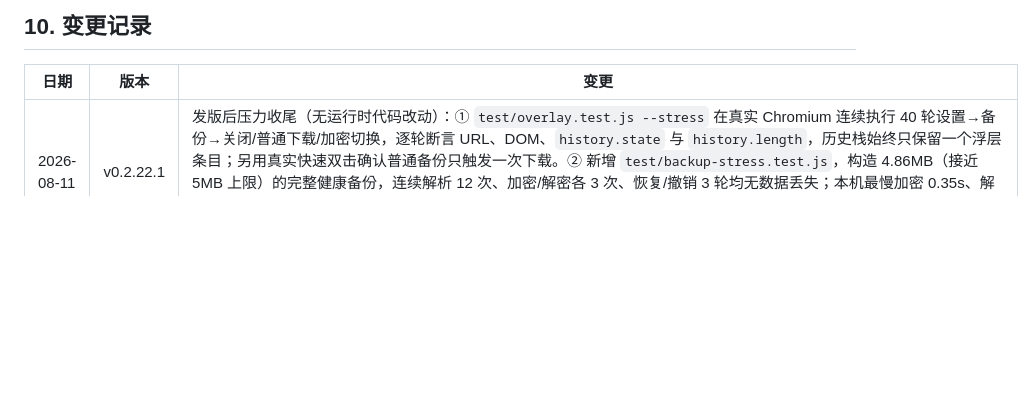
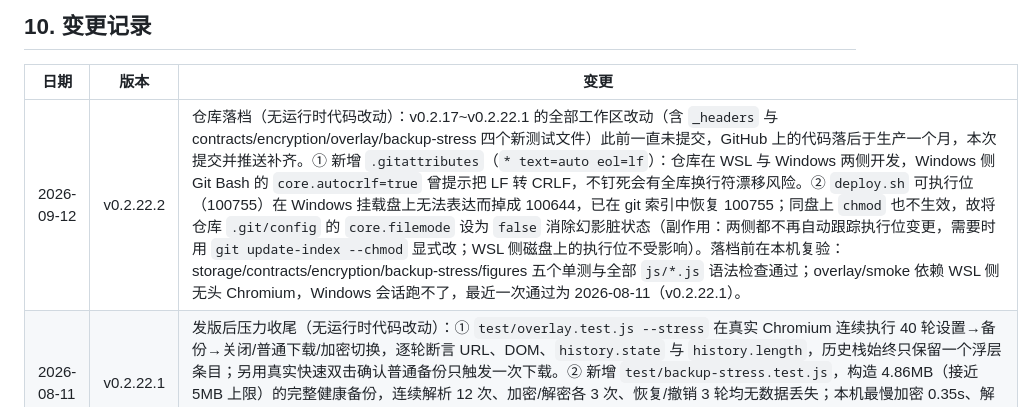
Before and after one commit to wowayou/stroke-rehab-assistant, a Markdown page: docs/DEVELOPMENT.md, the part around the change. Rendered like a GitHub page; blank space fills up the shorter version.

Commit message:
docs: 仓库落档补记(v0.2.22.2)

```diff
--- a/docs/DEVELOPMENT.md
+++ b/docs/DEVELOPMENT.md
@@ -332,6 +332,7 @@ v0.2.13「语音朗读 + 动作简笔画」相关（**语音只能真机验，
 
 | 日期 | 版本 | 变更 |
 |---|---|---|
+| 2026-09-12 | v0.2.22.2 | 仓库落档（无运行时代码改动）：v0.2.17~v0.2.22.1 的全部工作区改动（含 `_headers` 与 contracts/encryption/overlay/backup-stress 四个新测试文件）此前一直未提交，GitHub 上的代码落后于生产一个月，本次提交并推送补齐。① 新增 `.gitattributes`（`* text=auto eol=lf`）：仓库在 WSL 与 Windows 两侧开发，Windows 侧 Git Bash 的 `core.autocrlf=true` 曾提示把 LF 转 CRLF，不钉死会有全库换行符漂移风险。② `deploy.sh` 可执行位（100755）在 Windows 挂载盘上无法表达而掉成 100644，已在 git 索引中恢复 100755；同盘上 `chmod` 也不生效，故将仓库 `.git/config` 的 `core.filemode` 设为 `false` 消除幻影脏状态（副作用：两侧都不再自动跟踪执行位变更，需要时用 `git update-index --chmod` 显式改；WSL 侧磁盘上的执行位不受影响）。落档前在本机复验：storage/contracts/encryption/backup-stress/figures 五个单测与全部 `js/*.js` 语法检查通过；overlay/smoke 依赖 WSL 侧无头 Chromium，Windows 会话跑不了，最近一次通过为 2026-08-11（v0.2.22.1）。 |
 | 2026-08-11 | v0.2.22.1 | 发版后压力收尾（无运行时代码改动）：① `test/overlay.test.js --stress` 在真实 Chromium 连续执行 40 轮设置→备份→关闭/普通下载/加密切换，逐轮断言 URL、DOM、`history.state` 与 `history.length`，历史栈始终只保留一个浮层条目；另用真实快速双击确认普通备份只触发一次下载。② 新增 `test/backup-stress.test.js`，构造 4.86MB（接近 5MB 上限）的完整健康备份，连续解析 12 次、加密/解密各 3 次、恢复/撤销 3 轮均无数据丢失；本机最慢加密 0.35s、解密 0.18s。③ 加固 Chromium 测试夹具：真实鼠标事件、关键点击重试、DevTools 断连和命令硬超时，防止测试静默假通过。④ 纠正旧 `unwindDebt` 文档，改为 v0.2.22 的 `popstate` 统一关闭 + `close.replace()` 原位替换规则。 |
 | 2026-08-11 | v0.2.22 | 修复备份入口的严重历史栈回归：设置→备份、备份→加密原先先 `history.back()` 再立即 `pushState()`，在 Chrome 的异步历史遍历竞态下会退到上一页、表现为弹窗/页面“闪退”；普通下载和加密完成关闭也会触发同一路径。① 浮层关闭改为只发起 `history.back()`，由 `popstate` 统一移除 DOM，避免关闭与新弹窗竞态；② 连续弹窗增加 `close.replace()`，原位复用同一历史条目，覆盖设置/备份/恢复预览/药物新疗程等切换；③ 训练引导返回与完成统一走新关闭路径，回退期间禁用浮层控件，防止快速双击重复保存；④ 新增 `test/overlay.test.js`，用真实鼠标事件在 Chromium 中断言四条备份路径 URL 不变、无重载、主导航可用、历史条目不增长且无未捕获异常。此前测试漏报的原因：已有探针覆盖加密和恢复数据正确性，但未断言这四条用户操作后的浏览器历史与页面存活状态。生产部署 `1aa929c3`，线上四路径同样通过，`app.js` 与本地逐字节一致。 |
 | 2026-08-10 | v0.2.21 | 增加**可选**密码加密备份，不改变日常数据和普通备份的默认路径：① 使用浏览器原生 Web Crypto，PBKDF2-HMAC-SHA-256（固定 600000 次、每份随机 16-byte salt）派生不可导出密钥，AES-256-GCM（每份随机 12-byte IV + 固定 AAD）同时提供保密性和篡改校验；口令不保存、不上传。② 加密格式固定算法与迭代次数，外部文件不能抬高计算量拖死页面；加密容器先限 8MB，解密后仍须通过原有 5MB、schema、字段和记录数量上限。③ 设置页保持「下载普通备份」为主操作，只在用户主动选择时进入加密；适用场景明确限定为网盘/共享电脑，输入支持二次确认和显示密码，恢复错误可原地重试且不覆盖当前数据。④ 文案不承诺绝对安全：明确忘记密码应用无法找回、简单密码仍可能被猜中；旧明文备份继续直接恢复。⑤ 新增 `test/encryption.test.js`，覆盖正确口令往返、错误口令、密文篡改、固定参数、随机 salt/IV、数据不泄露与明文兼容；真实 Chromium 验证 `file://` Web Crypto、移动/桌面布局、下载、错误口令及恢复点全流程。⑥ 按用户要求把后续路线重排为“真机交互与医学准确性 → 明确恢复收益 → 便利性 → 平台扩展”，并纠正文档中仍写“无图片/语音”“下一步做语音”的过期状态。安全功能保持次要层级，不挤占训练、记录和医学信息主流程。 |
```
